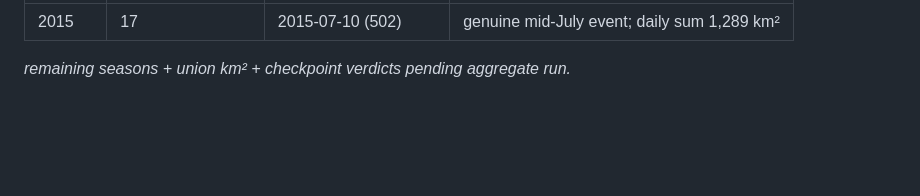
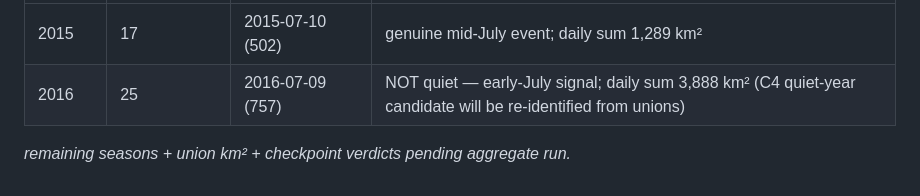
Before and after one commit to bakathefish/Flood, a Markdown page: docs/notes/gfm-decade.md, the part around the change. GitHub-like rendering; blank space fills up the shorter version.

Commit message:
docs(gfm): 2016 season fetched (25 active days, max 757 km2)

```diff
--- a/docs/notes/gfm-decade.md
+++ b/docs/notes/gfm-decade.md
@@ -72,5 +72,6 @@ season-union km² comes from `aggregate` at the end):
 | season | flood-active days | max single day (km²) | note |
 |---|---|---|---|
 | 2015 | 17 | 2015-07-10 (502) | genuine mid-July event; daily sum 1,289 km² |
+| 2016 | 25 | 2016-07-09 (757) | NOT quiet — early-July signal; daily sum 3,888 km² (C4 quiet-year candidate will be re-identified from unions) |
 
 _remaining seasons + union km² + checkpoint verdicts pending aggregate run._
```
